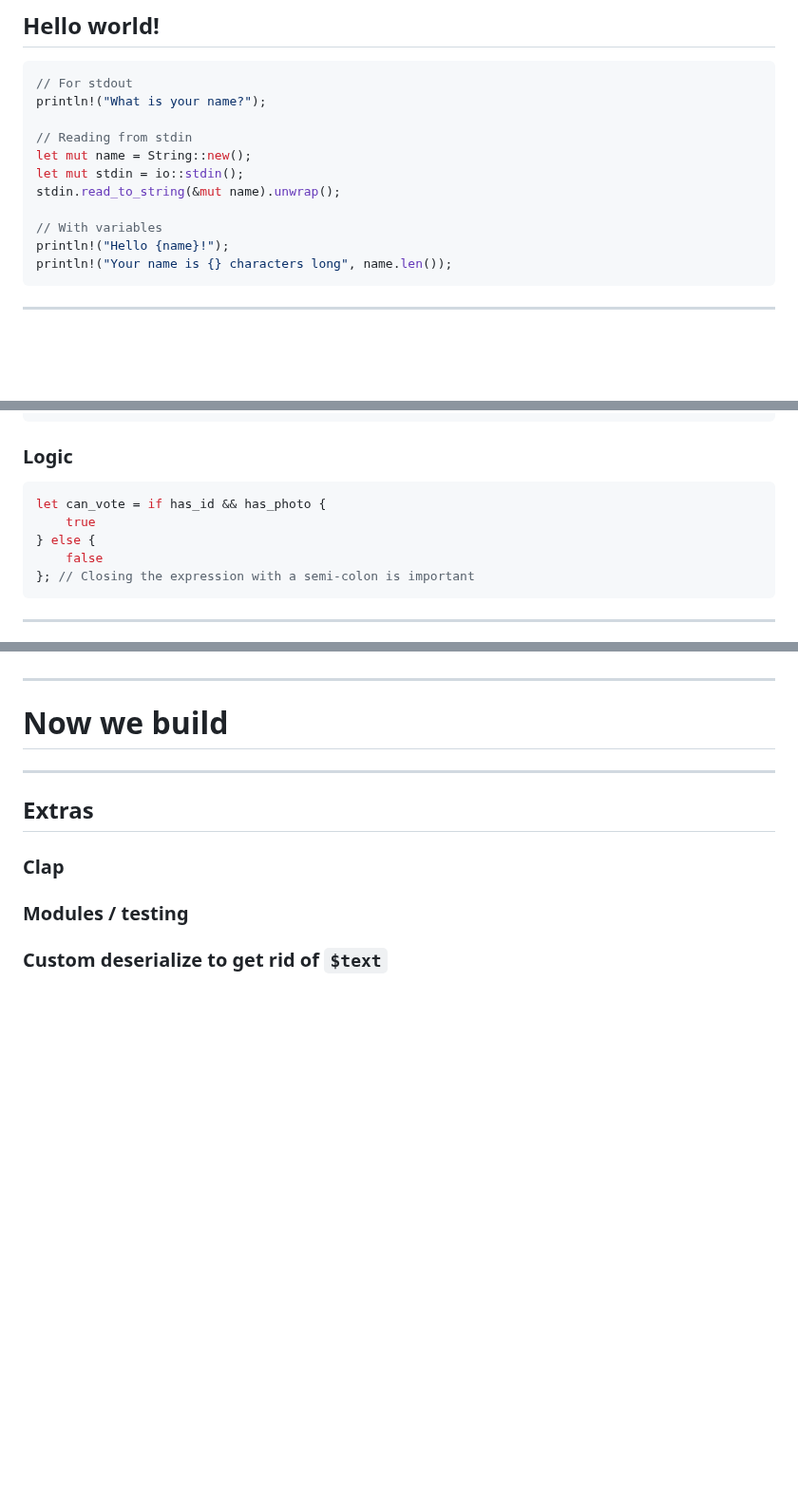
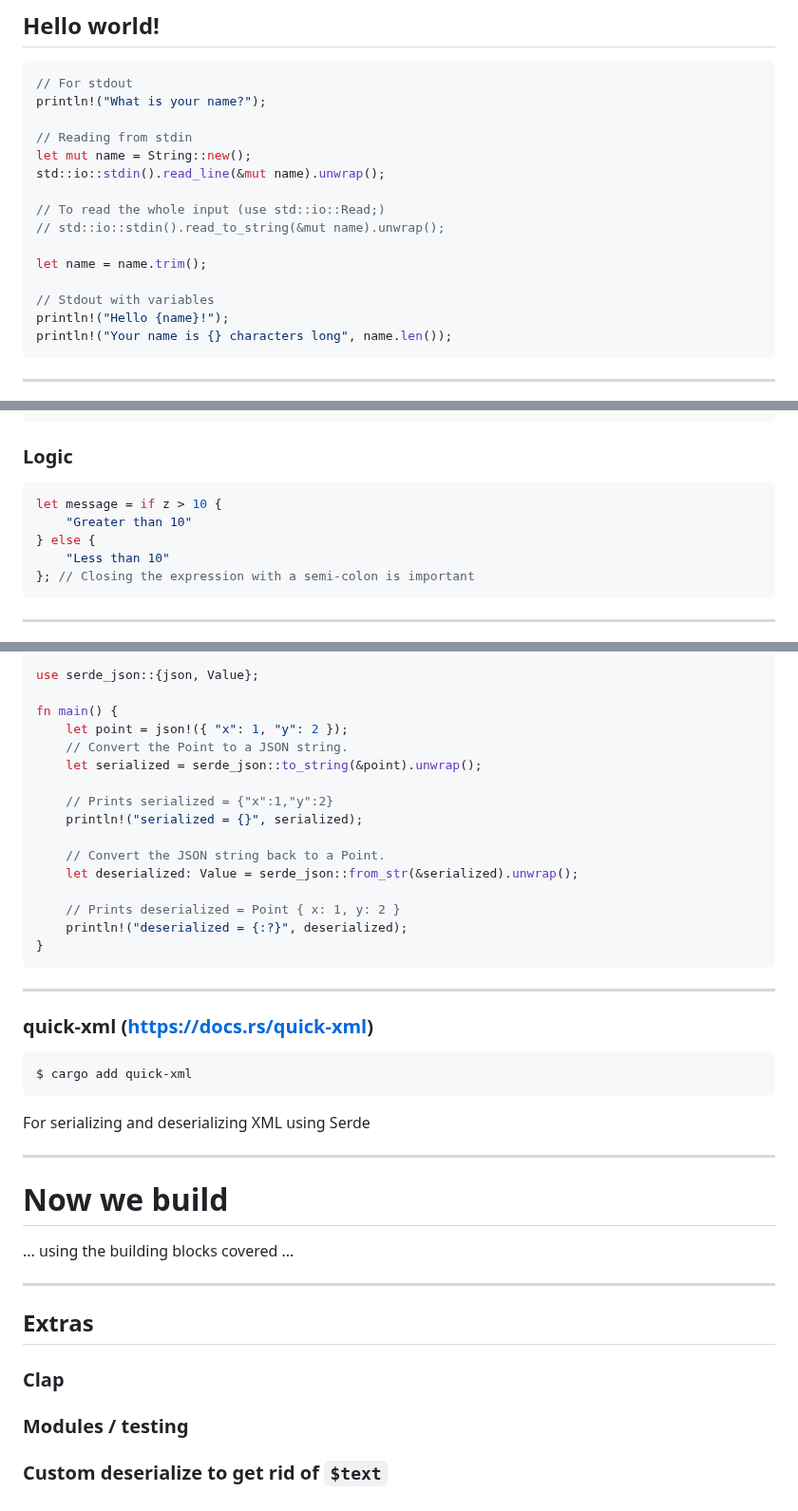
Before and after one commit to chesedo/rust-learn-lscc, a Markdown page: presentation.md, 3 parts joined by grey strips. Shown at 95% size. Rendered like a GitHub page; blank space fills up the shorter version.

````diff
--- a/presentation.md
+++ b/presentation.md
@@ -50,10 +50,14 @@ println!("What is your name?");
 
 // Reading from stdin
 let mut name = String::new();
-let mut stdin = io::stdin();
-stdin.read_to_string(&mut name).unwrap();
+std::io::stdin().read_line(&mut name).unwrap();
 
-// With variables
+// To read the whole input (use std::io::Read;)
+// std::io::stdin().read_to_string(&mut name).unwrap();
+
+let name = name.trim();
+
+// Stdout with variables
 println!("Hello {name}!");
 println!("Your name is {} characters long", name.len());
 ```
@@ -73,10 +77,10 @@ z += 1;
 
 ### Logic
 ```rust
-let can_vote = if has_id && has_photo {
-    true
+let message = if z > 10 {
+    "Greater than 10"
 } else {
-    false
+    "Less than 10"
 }; // Closing the expression with a semi-colon is important
 ```
 
@@ -242,8 +251,36 @@ _Need to cover the `Value` type here as the XML needs to deserialize to it_
 
+```rust
+use serde_json::{json, Value};
+
+fn main() {
+    let point = json!({ "x": 1, "y": 2 });
+    // Convert the Point to a JSON string.
+    let serialized = serde_json::to_string(&point).unwrap();
+
+    // Prints serialized = {"x":1,"y":2}
+    println!("serialized = {}", serialized);
+
+    // Convert the JSON string back to a Point.
+    let deserialized: Value = serde_json::from_str(&serialized).unwrap();
+
+    // Prints deserialized = Point { x: 1, y: 2 }
+    println!("deserialized = {:?}", deserialized);
+}
+```
+
+---
+
+### quick-xml (https://docs.rs/quick-xml)
+```
+$ cargo add quick-xml
+```
+
+For serializing and deserializing XML using Serde
 
 ---
 
 # Now we build
+... using the building blocks covered ...
 
 ---
 
````
Also changed, not shown: other parts of presentation.md (+60 -55 lines).
